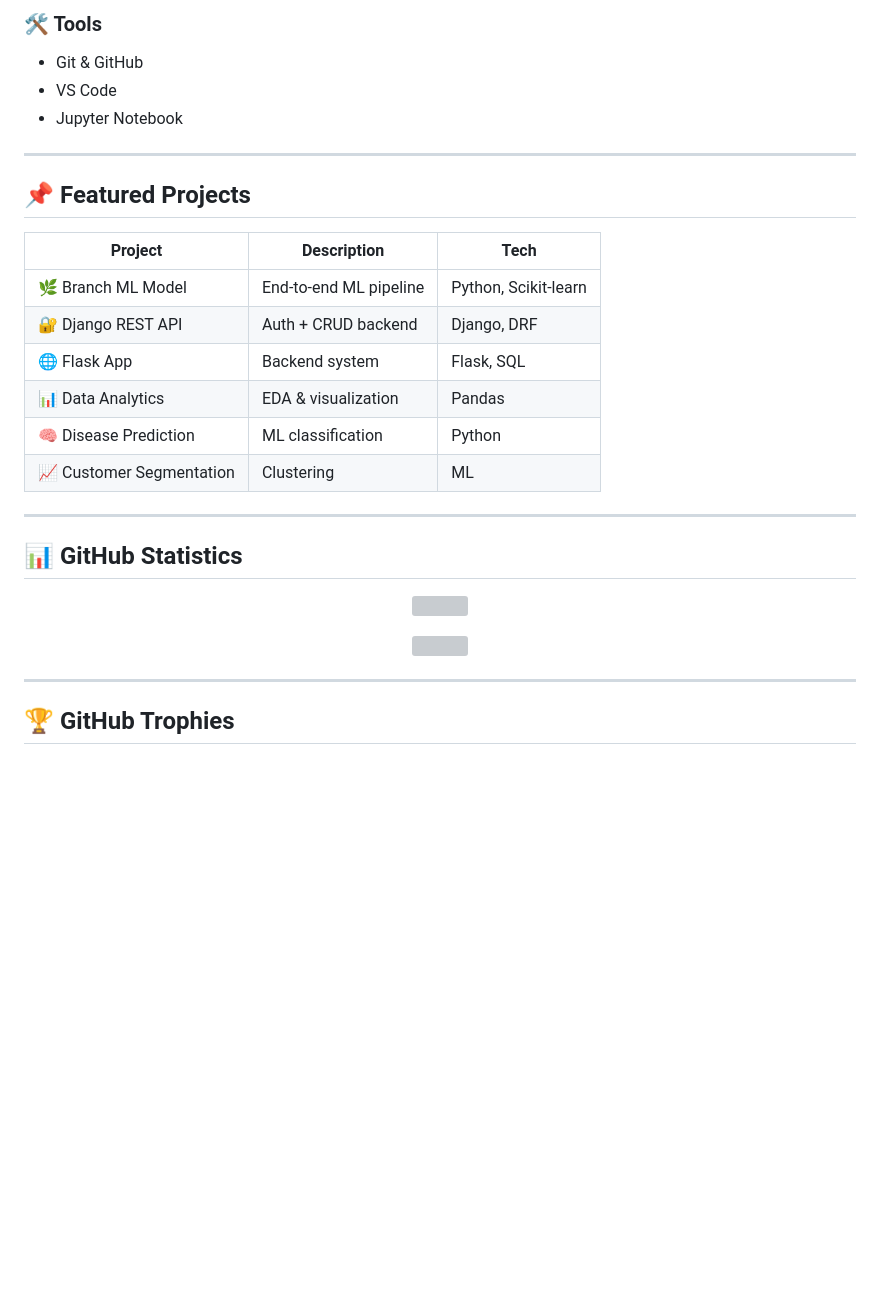
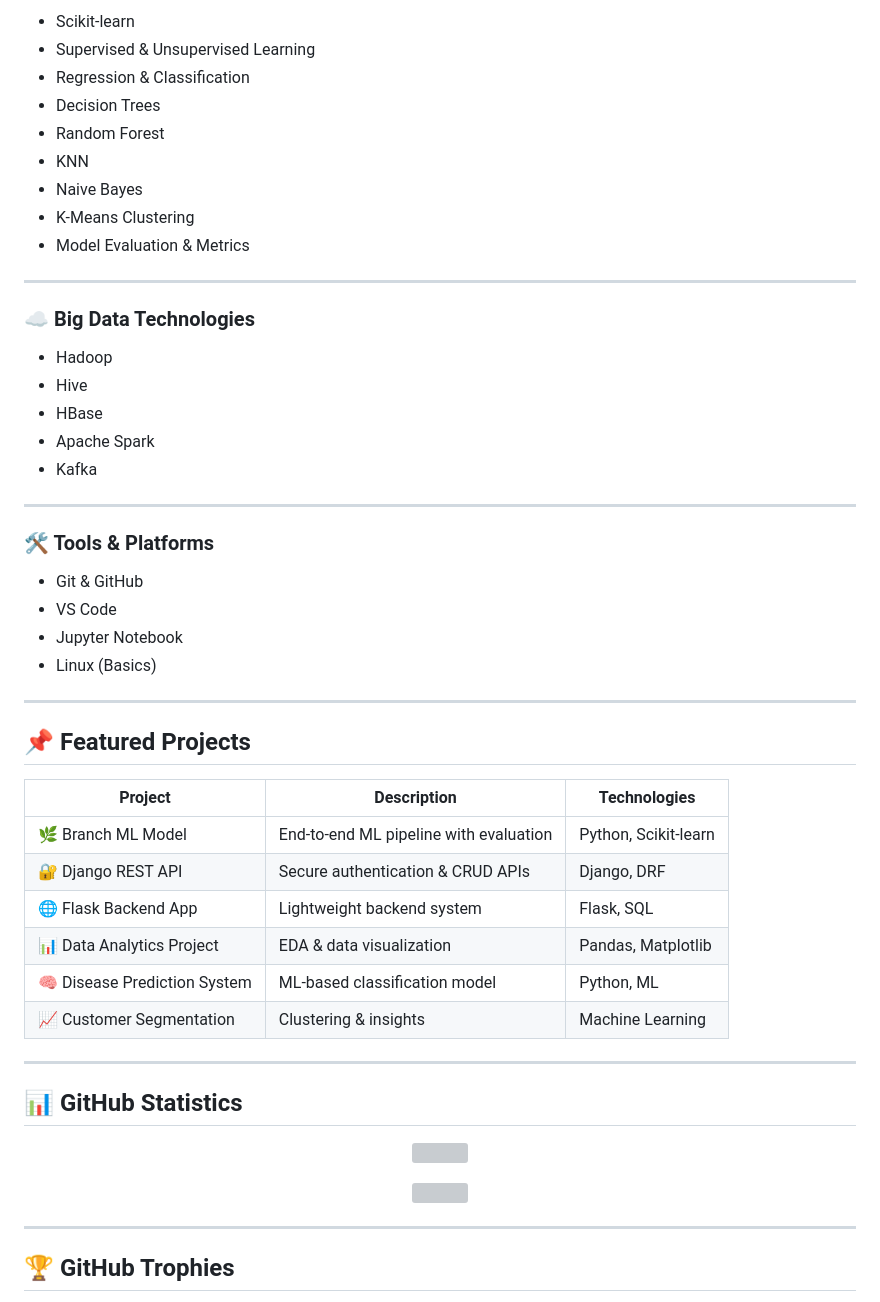
Before and after one commit to Chandni202245/Chandni202245, a Markdown page: README.md, the part around one of its changes. GitHub-like rendering; blank space fills up the shorter version; grey boxes are pictures that could not be loaded.

```diff
--- a/README.md
+++ b/README.md
@@ -60,21 +83,45 @@ I enjoy building **REST APIs**, **scalable backend systems**, and
 
-### 🛠 Tools
-- Git & GitHub
-- VS Code
-- Jupyter Notebook
+* Scikit-learn
+* Supervised & Unsupervised Learning
+* Regression & Classification
+* Decision Trees
+* Random Forest
+* KNN
+* Naive Bayes
+* K-Means Clustering
+* Model Evaluation & Metrics
+
+---
+
+### ☁️ Big Data Technologies
+
+* Hadoop
+* Hive
+* HBase
+* Apache Spark
+* Kafka
+
+---
+
+### 🛠 Tools & Platforms
+
+* Git & GitHub
+* VS Code
+* Jupyter Notebook
+* Linux (Basics)
 
 ---
 
 ## 📌 Featured Projects
 
-| Project | Description | Tech |
-|------|-------------|------|
-| 🌿 Branch ML Model | End-to-end ML pipeline | Python, Scikit-learn |
-| 🔐 Django REST API | Auth + CRUD backend | Django, DRF |
-| 🌐 Flask App | Backend system | Flask, SQL |
-| 📊 Data Analytics | EDA & visualization | Pandas |
-| 🧠 Disease Prediction | ML classification | Python |
-| 📈 Customer Segmentation | Clustering | ML |
+| Project                      | Description                            | Technologies         |
+| ---------------------------- | -------------------------------------- | -------------------- |
+| 🌿 Branch ML Model           | End-to-end ML pipeline with evaluation | Python, Scikit-learn |
+| 🔐 Django REST API           | Secure authentication & CRUD APIs      | Django, DRF          |
+| 🌐 Flask Backend App         | Lightweight backend system             | Flask, SQL           |
+| 📊 Data Analytics Project    | EDA & data visualization               | Pandas, Matplotlib   |
+| 🧠 Disease Prediction System | ML-based classification model          | Python, ML           |
+| 📈 Customer Segmentation     | Clustering & insights                  | Machine Learning     |
 
 ---
 
```
Also changed, not shown: other parts of README.md (+139 -40 lines).
